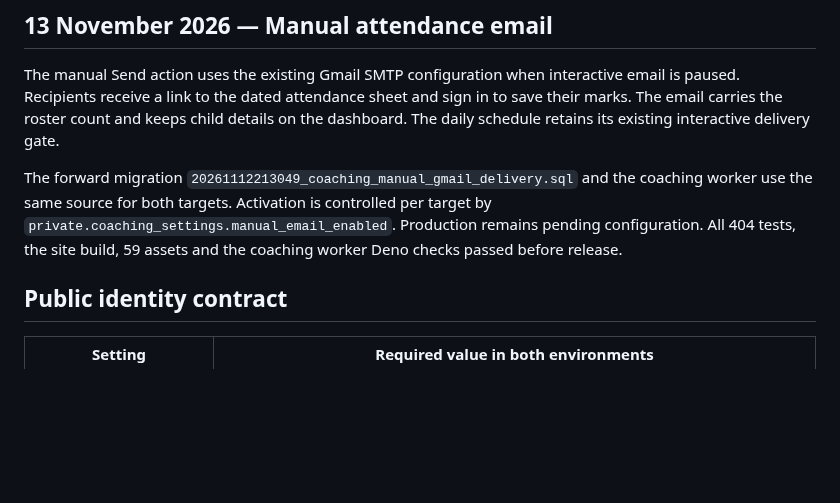
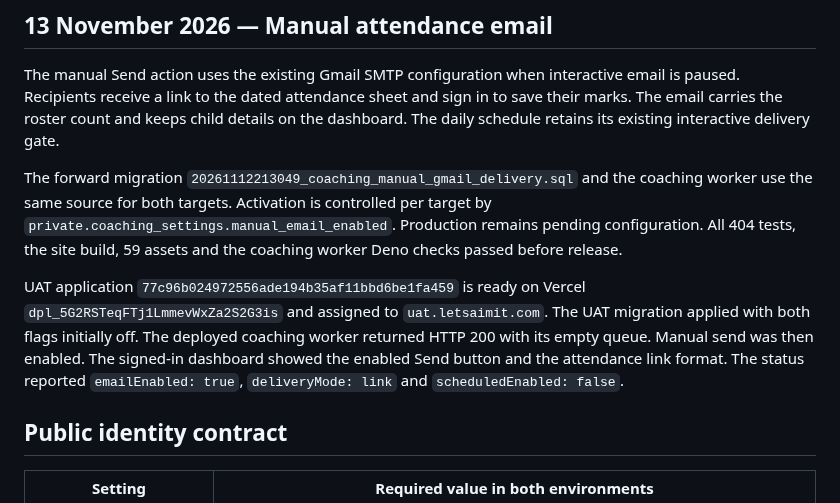
Before and after one commit to ankitkumarsingh1702/letsaimit, a Markdown page: docs/RELEASE-PARITY.md, the part around the change. Drawn GitHub-style; blank space fills up the shorter version.

Commit message:
Record verified UAT manual attendance activation

```diff
--- a/docs/RELEASE-PARITY.md
+++ b/docs/RELEASE-PARITY.md
@@ -42,6 +42,14 @@ and the coaching worker use the same source for both targets. Activation is
 controlled per target by `private.coaching_settings.manual_email_enabled`.
 Production remains pending configuration. All 404 tests, the site build, 59
 assets and the coaching worker Deno checks passed before release.
+
+UAT application `77c96b024972556ade194b35af11bbd6be1fa459` is ready on Vercel
+`dpl_5G2RSTeqFTj1LmmevWxZa2S2G3is` and assigned to `uat.letsaimit.com`.
+The UAT migration applied with both flags initially off. The deployed coaching
+worker returned HTTP 200 with its empty queue. Manual send was then enabled.
+The signed-in dashboard showed the enabled Send button and the attendance link
+format. The status reported `emailEnabled: true`, `deliveryMode: link` and
+`scheduledEnabled: false`.
 
 ## Public identity contract
 
```
